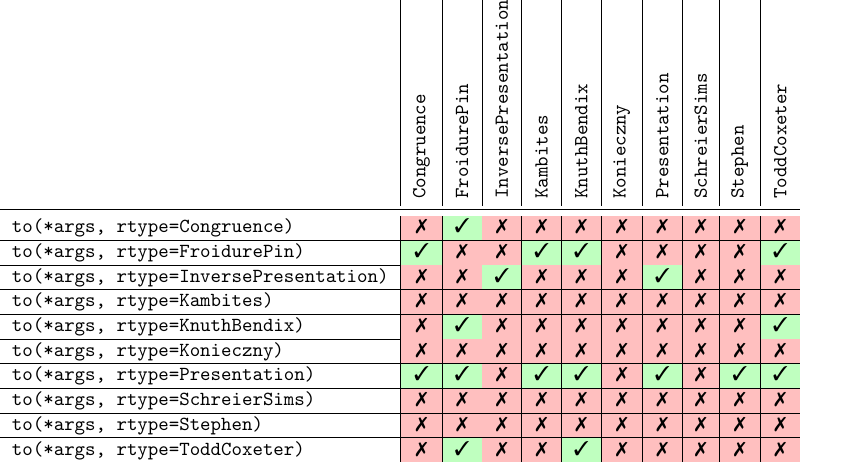
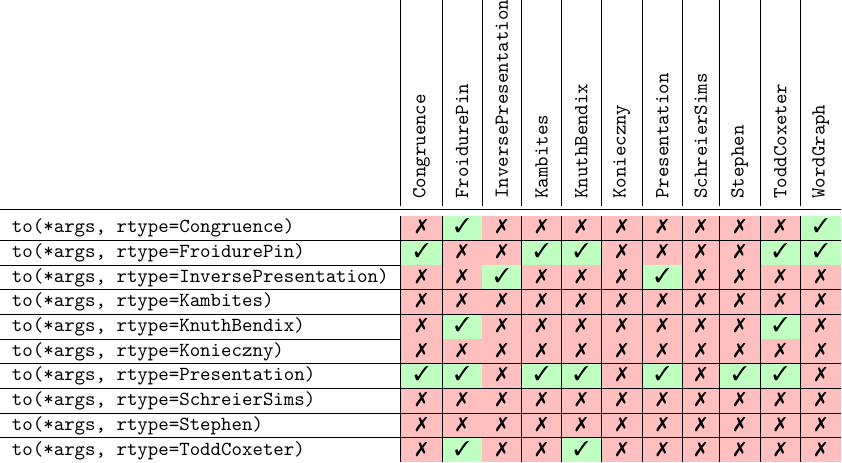
Before and after one commit to libsemigroups/libsemigroups_pybind11, a LaTeX figure (docs/pictures/to-table.tex): the whole page. Compiled offline with pdfLaTeX.

Commit message:
doc: update to-table.tex

```diff
--- a/docs/pictures/to-table.tex
+++ b/docs/pictures/to-table.tex
@@ -20,29 +20,40 @@
   \rotatebox{90}{\texttt{Presentation}}          &
   \rotatebox{90}{\texttt{SchreierSims}}          &
   \rotatebox{90}{\texttt{Stephen}}               &
-  \rotatebox{90}{\texttt{ToddCoxeter}}
+  \rotatebox{90}{\texttt{ToddCoxeter}}           &
+  \rotatebox{90}{\texttt{WordGraph}}
   \\
   \midrule
   \texttt{to(*args, rtype=Congruence)}          & \xmark & \cmark &
-  \xmark & \xmark & \xmark & \xmark & \xmark & \xmark & \xmark & \xmark \\\hline
+  \xmark & \xmark & \xmark & \xmark & \xmark & \xmark & \xmark & \xmark
+  & \cmark \\\hline
   \texttt{to(*args, rtype=FroidurePin)}         & \cmark & \xmark &
-  \xmark & \cmark & \cmark & \xmark & \xmark & \xmark & \xmark & \cmark \\\hline
+  \xmark & \cmark & \cmark & \xmark & \xmark & \xmark & \xmark & \cmark
+  & \cmark \\\hline
   \texttt{to(*args, rtype=InversePresentation)} & \xmark & \xmark &
-  \cmark & \xmark & \xmark & \xmark & \cmark & \xmark & \xmark & \xmark \\\hline
+  \cmark & \xmark & \xmark & \xmark & \cmark & \xmark & \xmark & \xmark
+  & \xmark \\\hline
   \texttt{to(*args, rtype=Kambites)}            & \xmark & \xmark &
-  \xmark & \xmark & \xmark & \xmark & \xmark & \xmark & \xmark & \xmark \\\hline
+  \xmark & \xmark & \xmark & \xmark & \xmark & \xmark & \xmark & \xmark
+  & \xmark \\\hline
   \texttt{to(*args, rtype=KnuthBendix)}         & \xmark & \cmark &
-  \xmark & \xmark & \xmark & \xmark & \xmark & \xmark & \xmark & \cmark \\\hline
+  \xmark & \xmark & \xmark & \xmark & \xmark & \xmark & \xmark & \cmark
+  & \xmark \\\hline
   \texttt{to(*args, rtype=Konieczny)}           & \xmark & \xmark &
-  \xmark & \xmark & \xmark & \xmark & \xmark & \xmark & \xmark & \xmark \\\hline
+  \xmark & \xmark & \xmark & \xmark & \xmark & \xmark & \xmark & \xmark
+  & \xmark \\\hline
   \texttt{to(*args, rtype=Presentation)}        & \cmark & \cmark &
-  \xmark & \cmark & \cmark & \xmark & \cmark & \xmark & \cmark & \cmark \\\hline
+  \xmark & \cmark & \cmark & \xmark & \cmark & \xmark & \cmark & \cmark
+  & \xmark \\\hline
   \texttt{to(*args, rtype=SchreierSims)}        & \xmark & \xmark &
-  \xmark & \xmark & \xmark & \xmark & \xmark & \xmark & \xmark & \xmark \\\hline
+  \xmark & \xmark & \xmark & \xmark & \xmark & \xmark & \xmark & \xmark
+  & \xmark \\\hline
   \texttt{to(*args, rtype=Stephen)}             & \xmark & \xmark &
-  \xmark & \xmark & \xmark & \xmark & \xmark & \xmark & \xmark & \xmark \\\hline
+  \xmark & \xmark & \xmark & \xmark & \xmark & \xmark & \xmark & \xmark
+  & \xmark \\\hline
   \texttt{to(*args, rtype=ToddCoxeter)}         & \xmark & \cmark &
-  \xmark & \xmark & \cmark & \xmark & \xmark & \xmark & \xmark & \xmark \\
+  \xmark & \xmark & \cmark & \xmark & \xmark & \xmark & \xmark & \xmark
+  & \xmark \\
 \end{tabular}
 % \cmark = implemented, \xmark = not yet implemented, -
 % = not applicable
```
Also changed, not shown: docs/pictures/to-table.svg.
